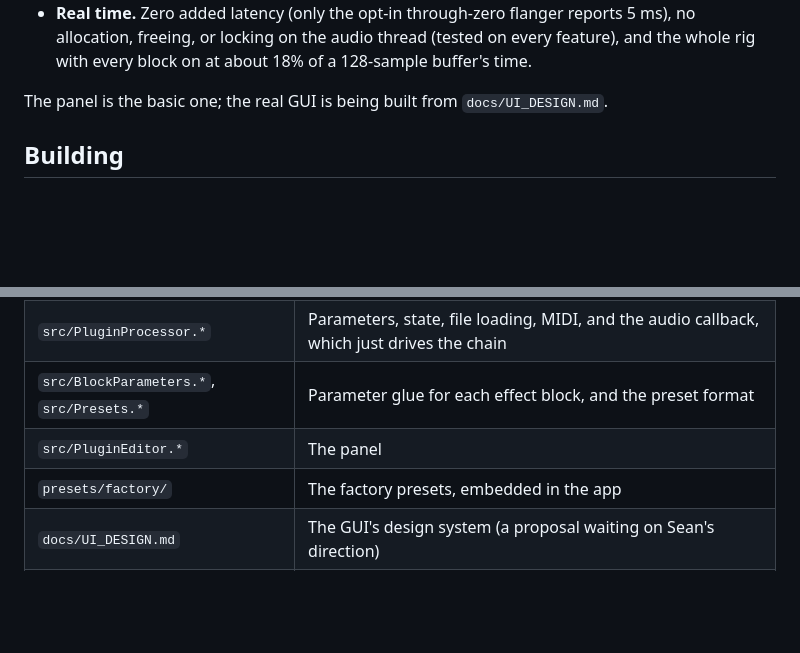
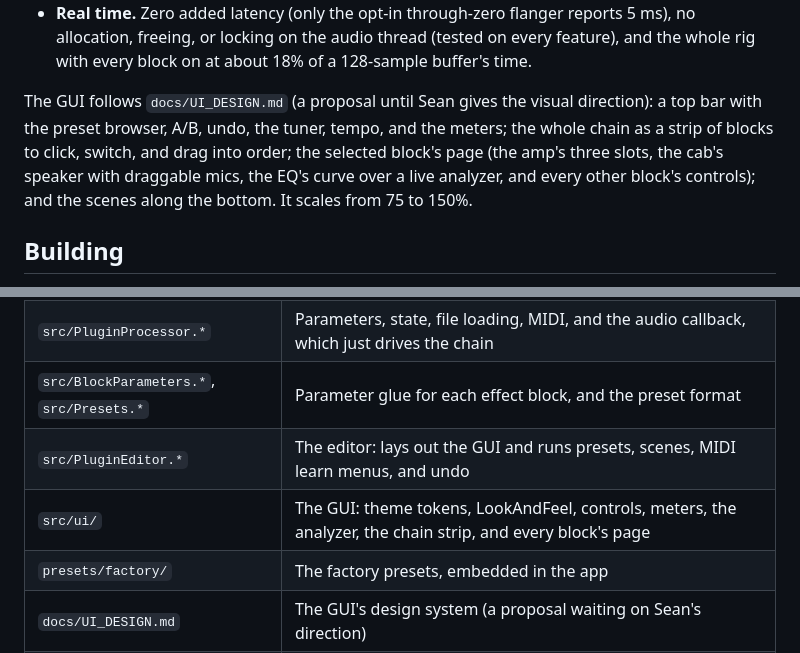
Before and after one commit to SeanSnaider/BellyDSP, a Markdown page: README.md, 2 parts joined by grey strips. Drawn GitHub-style; blank space fills up the shorter version.

```diff
--- a/README.md
+++ b/README.md
@@ -20,7 +20,7 @@ Everything in the plan is built (see `docs/PROGRESS.md` for the measurements beh
 - **MIDI.** Right-click any control to MIDI-learn a footswitch (toggle or momentary) or an expression pedal; mappings are saved with presets.
 - **Real time.** Zero added latency (only the opt-in through-zero flanger reports 5 ms), no allocation, freeing, or locking on the audio thread (tested on every feature), and the whole rig with every block on at about 18% of a 128-sample buffer's time.
 
-The panel is the basic one; the real GUI is being built from `docs/UI_DESIGN.md`.
+The GUI follows `docs/UI_DESIGN.md` (a proposal until Sean gives the visual direction): a top bar with the preset browser, A/B, undo, the tuner, tempo, and the meters; the whole chain as a strip of blocks to click, switch, and drag into order; the selected block's page (the amp's three slots, the cab's speaker with draggable mics, the EQ's curve over a live analyzer, and every other block's controls); and the scenes along the bottom. It scales from 75 to 150%.
 
 ## Building
 
@@ -41,7 +41,8 @@ open "build/AmpSim_artefacts/Release/Standalone/Amp Sim.app"
 | `src/dsp/` | The DSP: the Block interface, the chain, every amp, cab, filter, and effect |
 | `src/PluginProcessor.*` | Parameters, state, file loading, MIDI, and the audio callback, which just drives the chain |
 | `src/BlockParameters.*`, `src/Presets.*` | Parameter glue for each effect block, and the preset format |
-| `src/PluginEditor.*` | The panel |
+| `src/PluginEditor.*` | The editor: lays out the GUI and runs presets, scenes, MIDI learn menus, and undo |
+| `src/ui/` | The GUI: theme tokens, LookAndFeel, controls, meters, the analyzer, the chain strip, and every block's page |
 | `presets/factory/` | The factory presets, embedded in the app |
 | `docs/UI_DESIGN.md` | The GUI's design system (a proposal waiting on Sean's direction) |
 | `tools/render/` | `ampsim_render`: runs a WAV through the chain offline, with CPU timing |
```
Also changed, not shown: docs/SETUP.md (+2 -2 lines).
